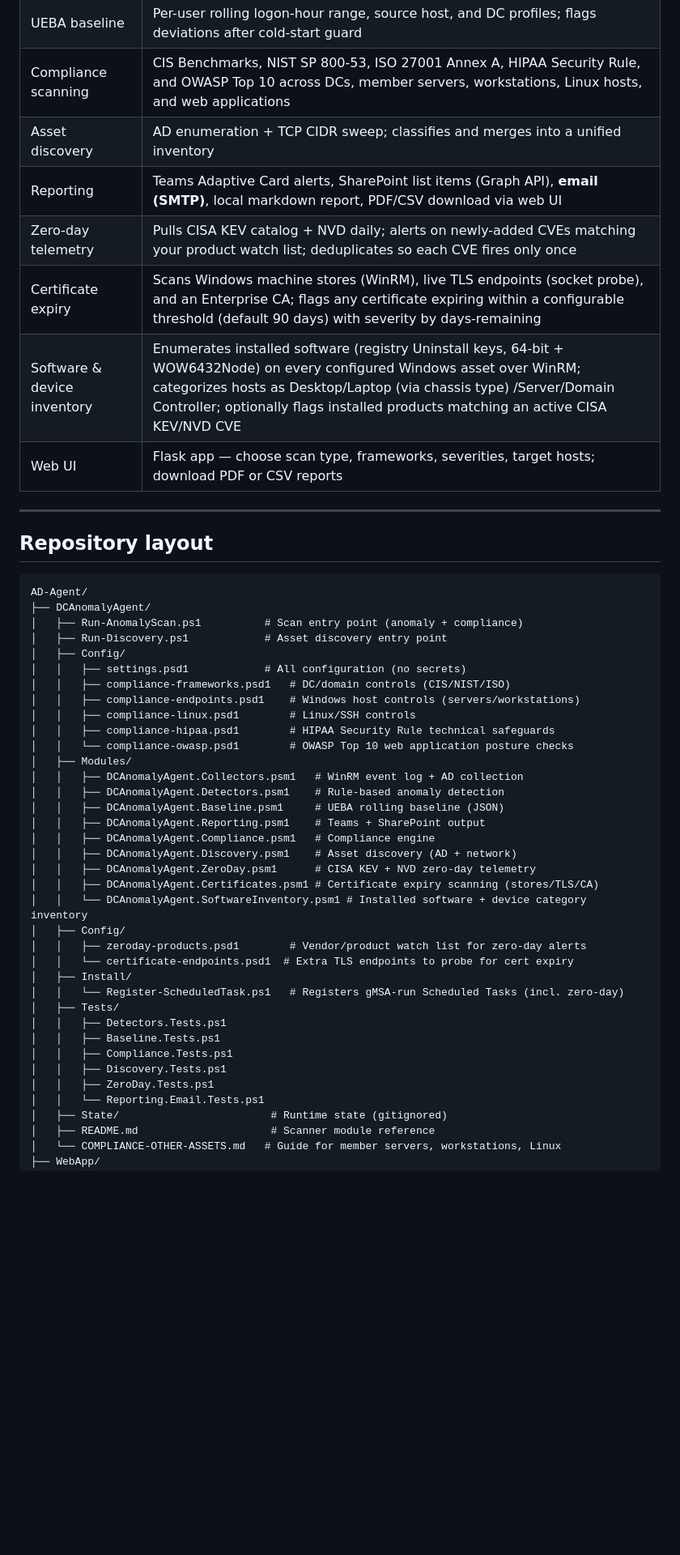
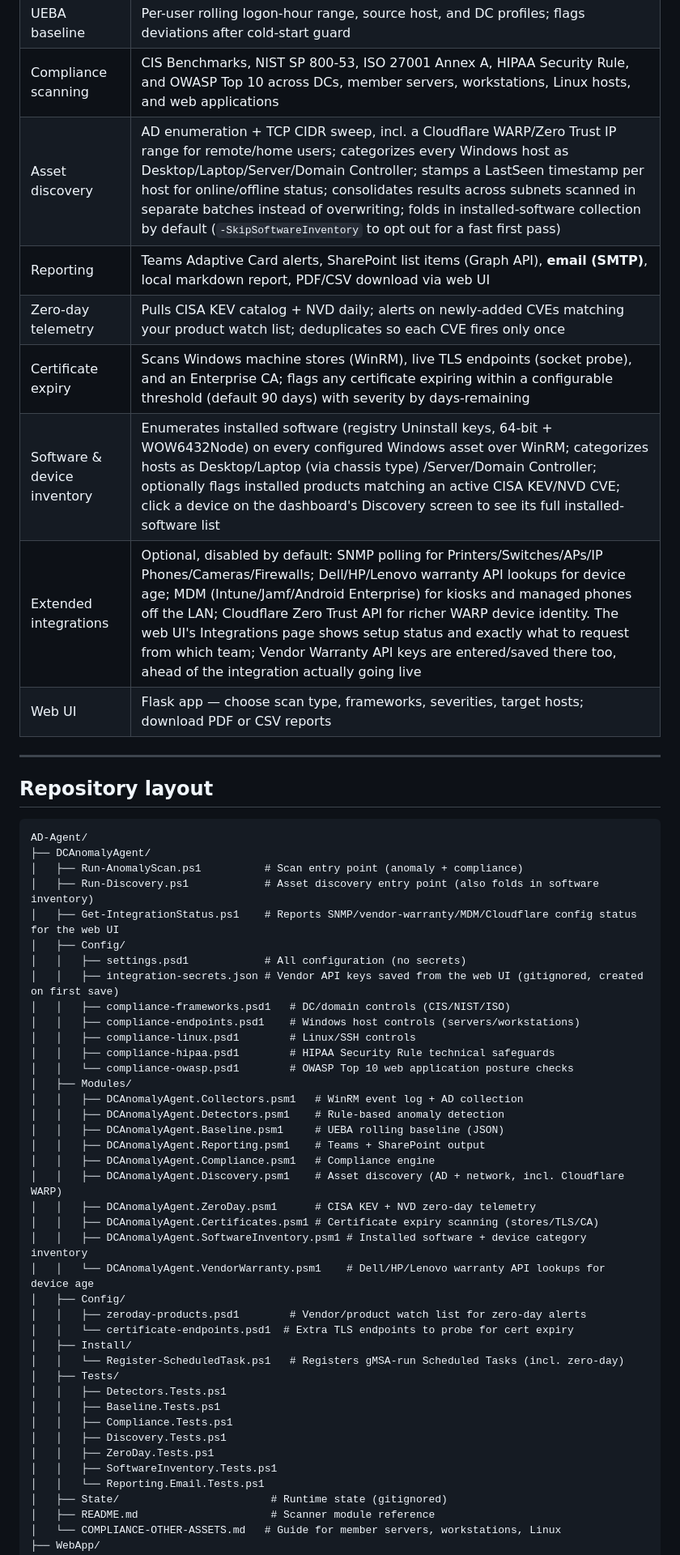
Before and after one commit to 83avenger/AD-Agent, a Markdown page: README.md, the part around one of its changes. Shown at 81% size. GitHub-like rendering; blank space fills up the shorter version.

```diff
--- a/README.md
+++ b/README.md
@@ -25,11 +26,12 @@ A one-stop security services platform for Windows/AD environments, built in Powe
 | Anomaly detection | Failed logon bursts, account lockouts, privileged group changes, new accounts elevated to DA within X hours, GPO version drift |
 | UEBA baseline | Per-user rolling logon-hour range, source host, and DC profiles; flags deviations after cold-start guard |
 | Compliance scanning | CIS Benchmarks, NIST SP 800-53, ISO 27001 Annex A, HIPAA Security Rule, and OWASP Top 10 across DCs, member servers, workstations, Linux hosts, and web applications |
-| Asset discovery | AD enumeration + TCP CIDR sweep; classifies and merges into a unified inventory |
+| Asset discovery | AD enumeration + TCP CIDR sweep, incl. a Cloudflare WARP/Zero Trust IP range for remote/home users; categorizes every Windows host as Desktop/Laptop/Server/Domain Controller; stamps a LastSeen timestamp per host for online/offline status; consolidates results across subnets scanned in separate batches instead of overwriting; folds in installed-software collection by default (`-SkipSoftwareInventory` to opt out for a fast first pass) |
 | Reporting | Teams Adaptive Card alerts, SharePoint list items (Graph API), **email (SMTP)**, local markdown report, PDF/CSV download via web UI |
 | Zero-day telemetry | Pulls CISA KEV catalog + NVD daily; alerts on newly-added CVEs matching your product watch list; deduplicates so each CVE fires only once |
 | Certificate expiry | Scans Windows machine stores (WinRM), live TLS endpoints (socket probe), and an Enterprise CA; flags any certificate expiring within a configurable threshold (default 90 days) with severity by days-remaining |
-| Software & device inventory | Enumerates installed software (registry Uninstall keys, 64-bit + WOW6432Node) on every configured Windows asset over WinRM; categorizes hosts as Desktop/Laptop (via chassis type) /Server/Domain Controller; optionally flags installed products matching an active CISA KEV/NVD CVE |
+| Software & device inventory | Enumerates installed software (registry Uninstall keys, 64-bit + WOW6432Node) on every configured Windows asset over WinRM; categorizes hosts as Desktop/Laptop (via chassis type) /Server/Domain Controller; optionally flags installed products matching an active CISA KEV/NVD CVE; click a device on the dashboard's Discovery screen to see its full installed-software list |
+| Extended integrations | Optional, disabled by default: SNMP polling for Printers/Switches/APs/IP Phones/Cameras/Firewalls; Dell/HP/Lenovo warranty API lookups for device age; MDM (Intune/Jamf/Android Enterprise) for kiosks and managed phones off the LAN; Cloudflare Zero Trust API for richer WARP device identity. The web UI's Integrations page shows setup status and exactly what to request from which team; Vendor Warranty API keys are entered/saved there too, ahead of the integration actually going live |
 | Web UI | Flask app — choose scan type, frameworks, severities, target hosts; download PDF or CSV reports |
 
 ---
@@ -40,9 +42,11 @@ A one-stop security services platform for Windows/AD environments, built in Powe
 AD-Agent/
 ├── DCAnomalyAgent/
 │   ├── Run-AnomalyScan.ps1          # Scan entry point (anomaly + compliance)
-│   ├── Run-Discovery.ps1            # Asset discovery entry point
+│   ├── Run-Discovery.ps1            # Asset discovery entry point (also folds in software inventory)
+│   ├── Get-IntegrationStatus.ps1    # Reports SNMP/vendor-warranty/MDM/Cloudflare config status for the web UI
 │   ├── Config/
 │   │   ├── settings.psd1            # All configuration (no secrets)
+│   │   ├── integration-secrets.json # Vendor API keys saved from the web UI (gitignored, created on first save)
 │   │   ├── compliance-frameworks.psd1   # DC/domain controls (CIS/NIST/ISO)
 │   │   ├── compliance-endpoints.psd1    # Windows host controls (servers/workstations)
 │   │   ├── compliance-linux.psd1        # Linux/SSH controls
@@ -54,10 +58,11 @@ AD-Agent/
 │   │   ├── DCAnomalyAgent.Baseline.psm1     # UEBA rolling baseline (JSON)
 │   │   ├── DCAnomalyAgent.Reporting.psm1    # Teams + SharePoint output
 │   │   ├── DCAnomalyAgent.Compliance.psm1   # Compliance engine
-│   │   ├── DCAnomalyAgent.Discovery.psm1    # Asset discovery (AD + network)
+│   │   ├── DCAnomalyAgent.Discovery.psm1    # Asset discovery (AD + network, incl. Cloudflare WARP)
 │   │   ├── DCAnomalyAgent.ZeroDay.psm1      # CISA KEV + NVD zero-day telemetry
 │   │   ├── DCAnomalyAgent.Certificates.psm1 # Certificate expiry scanning (stores/TLS/CA)
-│   │   └── DCAnomalyAgent.SoftwareInventory.psm1 # Installed software + device category inventory
+│   │   ├── DCAnomalyAgent.SoftwareInventory.psm1 # Installed software + device category inventory
+│   │   └── DCAnomalyAgent.VendorWarranty.psm1    # Dell/HP/Lenovo warranty API lookups for device age
 │   ├── Config/
 │   │   ├── zeroday-products.psd1        # Vendor/product watch list for zero-day alerts
 │   │   └── certificate-endpoints.psd1  # Extra TLS endpoints to probe for cert expiry
@@ -69,6 +74,7 @@ AD-Agent/
 │   │   ├── Compliance.Tests.ps1
 │   │   ├── Discovery.Tests.ps1
 │   │   ├── ZeroDay.Tests.ps1
+│   │   ├── SoftwareInventory.Tests.ps1
 │   │   └── Reporting.Email.Tests.ps1
 │   ├── State/                        # Runtime state (gitignored)
 │   ├── README.md                     # Scanner module reference
```
Also changed, not shown: other parts of README.md (+36 -12 lines).
